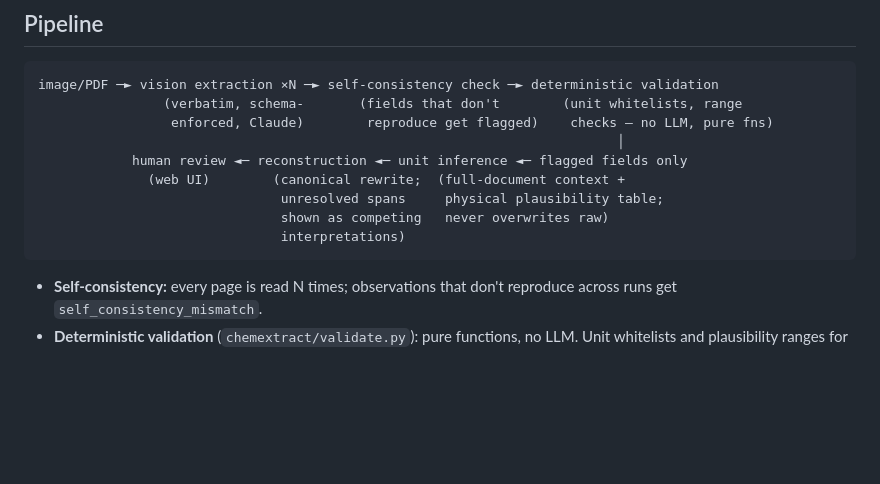
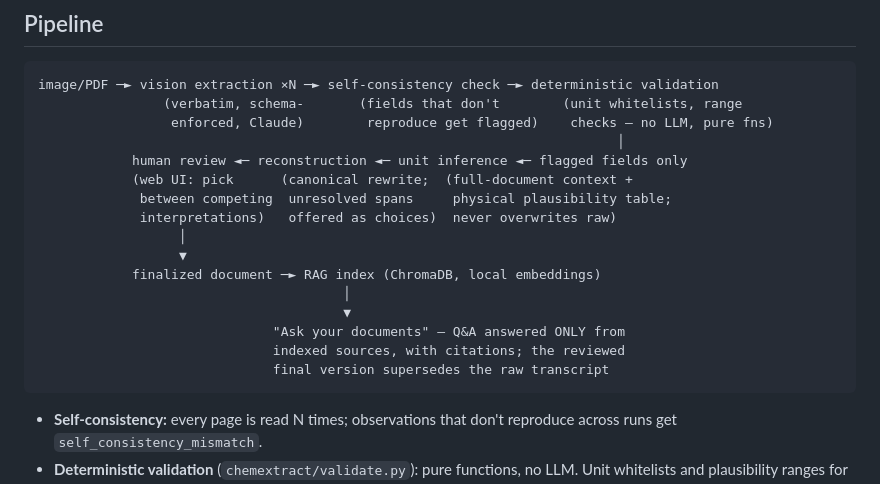
Before and after one commit to pavansaipendry/chem-extract, a Markdown page: README.md, the part around one of its changes. GitHub-like rendering; blank space fills up the shorter version.

````diff
--- a/README.md
+++ b/README.md
@@ -65,10 +65,17 @@ image/PDF ─► vision extraction ×N ─► self-consistency check ─► dete
                  enforced, Claude)        reproduce get flagged)    checks — no LLM, pure fns)
                                                                           │
             human review ◄─ reconstruction ◄─ unit inference ◄─ flagged fields only
-              (web UI)        (canonical rewrite;  (full-document context +
-                               unresolved spans     physical plausibility table;
-                               shown as competing   never overwrites raw)
-                               interpretations)
+            (web UI: pick      (canonical rewrite;  (full-document context +
+             between competing  unresolved spans     physical plausibility table;
+             interpretations)   offered as choices)  never overwrites raw)
+                  │
+                  ▼
+            finalized document ─► RAG index (ChromaDB, local embeddings)
+                                       │
+                                       ▼
+                              "Ask your documents" — Q&A answered ONLY from
+                              indexed sources, with citations; the reviewed
+                              final version supersedes the raw transcript
 ```
 
 - **Self-consistency:** every page is read N times; observations that don't reproduce across
````
Also changed, not shown: other parts of README.md (+49 -0 lines).
